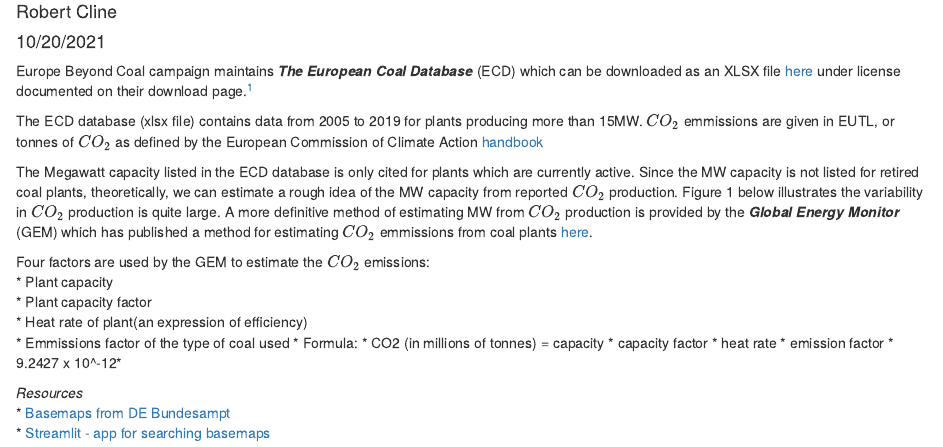
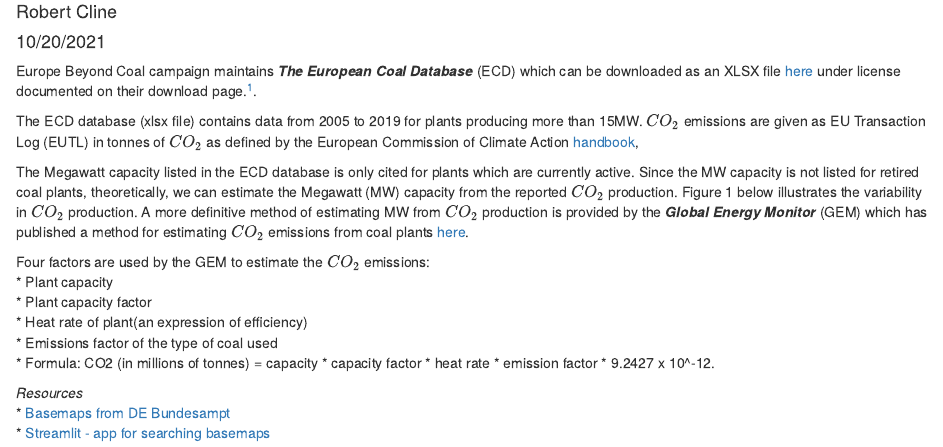
Before and after one commit to rccline/coalplant, an R Markdown document (coal_database.Rmd): the page in a window 1100 px wide, from 70 px down. Rendered offline with R 4.5, knitr and Pandoc, with nearby package versions; column names are cleaned by a stand-in for the janitor package.

Commit message:
correct spelling and typos coal_database.Rmd

````diff
--- a/coal_database.Rmd
+++ b/coal_database.Rmd
@@ -34,18 +34,18 @@
 ```
 
 
-Europe Beyond Coal campaign maintains ***The European Coal Database*** (ECD) which can be downloaded as an XLSX file [here](https://beyond-coal.eu/database/) under license documented on their download page.^[Database. (n.d.). Europe Beyond Coal. Retrieved October 14, 2021, from https://beyond-coal.eu/database/]
+Europe Beyond Coal campaign maintains ***The European Coal Database*** (ECD) which can be downloaded as an XLSX file [here](https://beyond-coal.eu/database/) under license documented on their download page.^[Database. (n.d.). Europe Beyond Coal. Retrieved October 14, 2021, from https://beyond-coal.eu/database/].
 
-The ECD database (xlsx file) contains data from 2005 to 2019 for plants producing more than 15MW.  $CO_2$ emmissions are given in EUTL, or tonnes of $CO_2$ as defined by the European Commission of Climate Action [handbook](https://ec.europa.eu/clima/eu-action/eu-emissions-trading-system-eu-ets/union-registry_en#tab-0-1)
+The ECD database (xlsx file) contains data from 2005 to 2019 for plants producing more than 15MW.  $CO_2$ emissions are given as EU Transaction Log (EUTL) in tonnes of $CO_2$ as defined by the European Commission of Climate Action [handbook](https://ec.europa.eu/clima/eu-action/eu-emissions-trading-system-eu-ets/union-registry_en#tab-0-1),
 
-The Megawatt capacity listed in the ECD database is only cited for plants which are currently active.  Since the MW capacity is not listed for retired coal plants, theoretically, we can estimate a rough idea of the MW capacity from reported $CO_2$ production.  Figure 1 below illustrates the variability in $CO_2$ production is quite large. A more definitive method of estimating MW from $CO_2$ production is provided by the ***Global Energy Monitor*** (GEM) which has published a method for estimating $CO_2$ emmissions from coal plants [here](https://www.gem.wiki/Estimating_carbon_dioxide_emissions_from_coal_plants).
+The Megawatt capacity listed in the ECD database is only cited for plants which are currently active.  Since the MW capacity is not listed for retired coal plants, theoretically, we can estimate the Megawatt (MW) capacity from the reported $CO_2$ production.  Figure 1 below illustrates the variability in $CO_2$ production. A more definitive method of estimating MW from $CO_2$ production is provided by the ***Global Energy Monitor*** (GEM) which has published a method for estimating $CO_2$ emissions from coal plants [here](https://www.gem.wiki/Estimating_carbon_dioxide_emissions_from_coal_plants).
 
 Four factors are used by the GEM to estimate the $CO_2$ emissions:
 * Plant capacity
 * Plant capacity factor
 * Heat rate of plant(an expression of efficiency)
-* Emmissions factor of the type of coal used
-* Formula: * CO2 (in millions of tonnes) = capacity * capacity factor * heat rate * emission factor * 9.2427 x 10^-12*
+* Emissions factor of the type of coal used
+* Formula: CO2 (in millions of tonnes) = capacity * capacity factor * heat rate * emission factor * 9.2427 x 10^-12.
 
 *Resources*
 * [Basemaps from DE Bundesampt](https://gdz.bkg.bund.de/index.php/default/digitale-geodaten.html)
````
